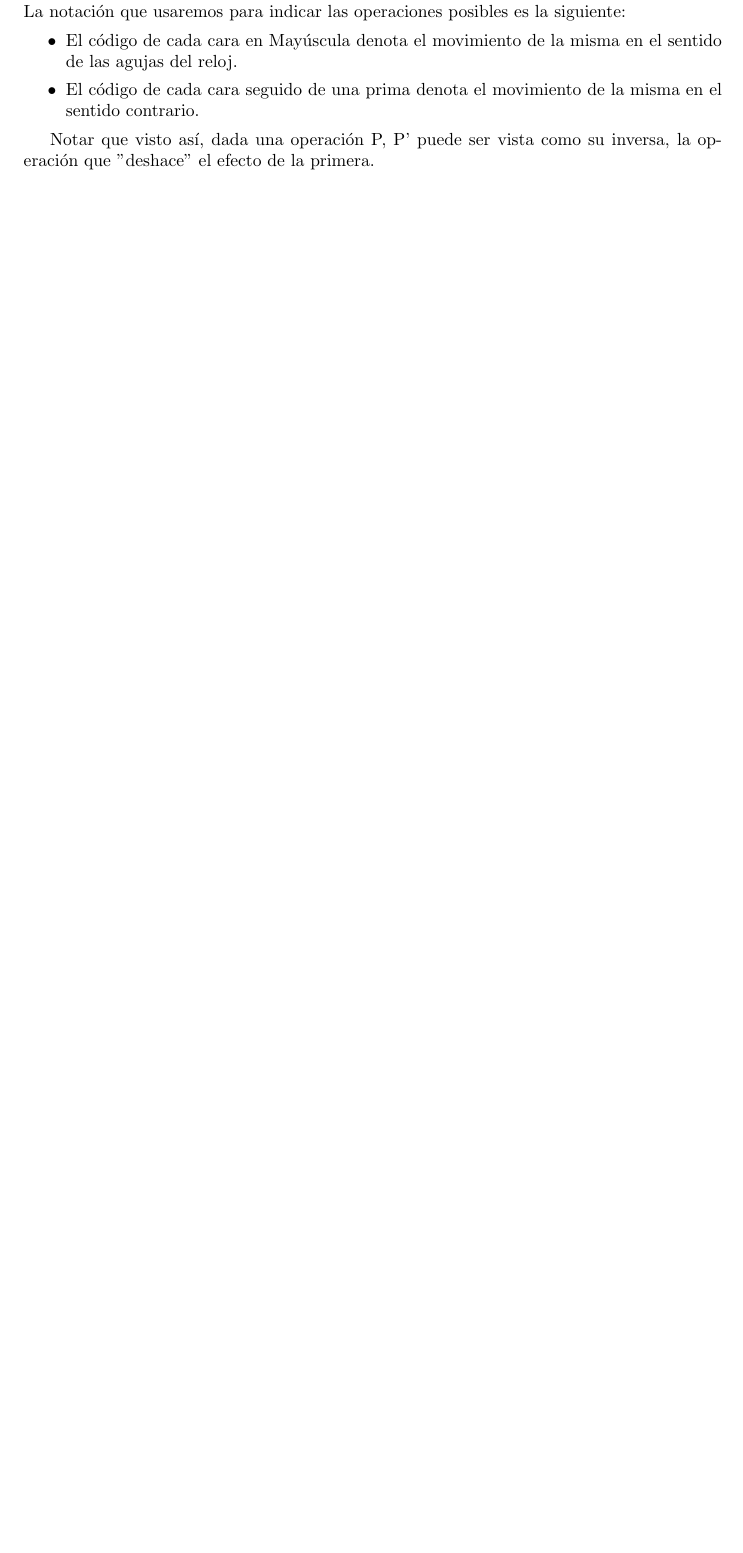
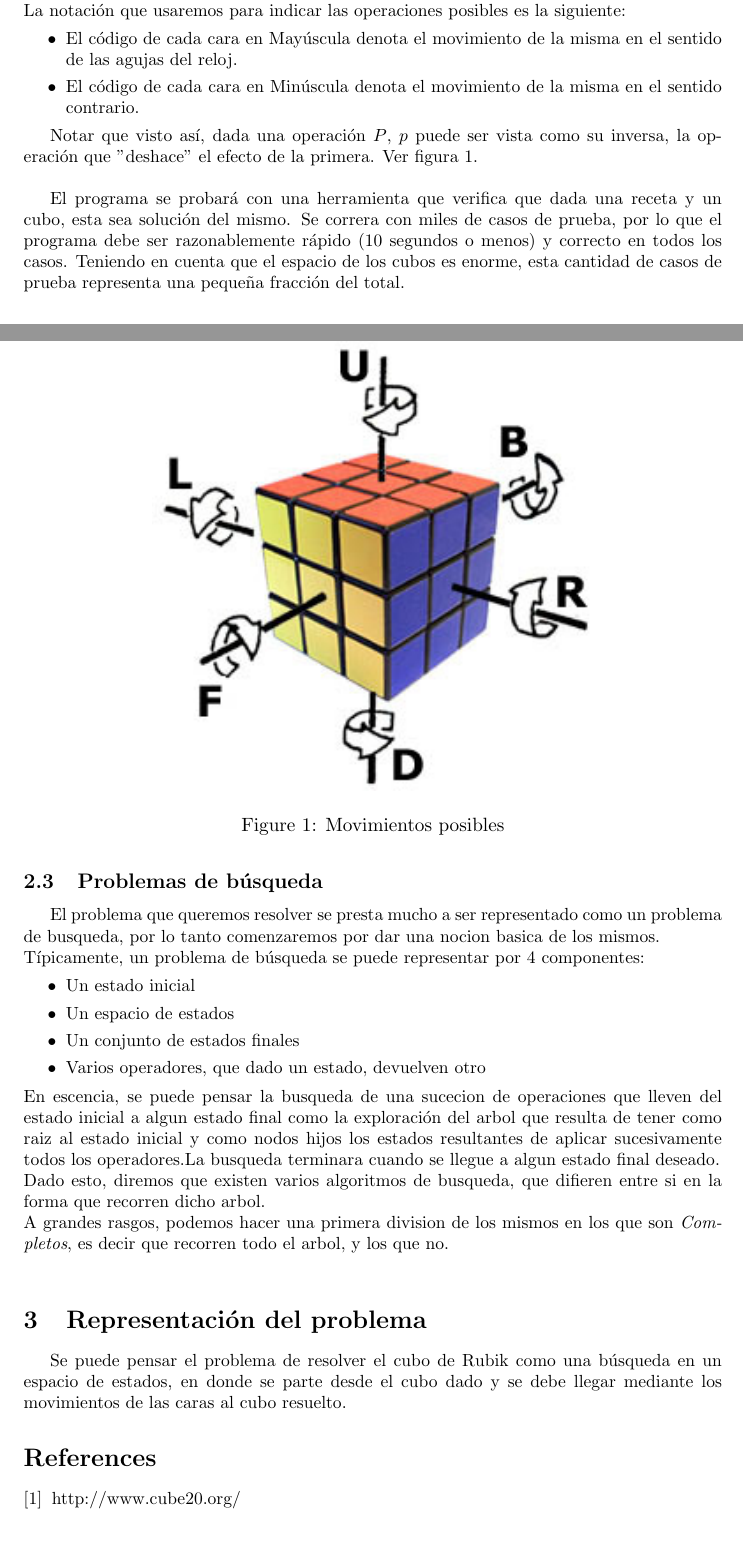
Before and after one commit to lccrubik/doc, a LaTeX document (rubik.tex): part of page 2 of 2 before the commit and two parts of pages 2 and 3 of 3 after it, the two joined at a grey line, cut so that both start at the same text, the shorter picture padded with empty space. Compiled offline with pdfLaTeX.

Commit message:
Avanzamos un poco Agregada imagen

```diff
--- a/rubik.tex
+++ b/rubik.tex
@@ -2,6 +2,8 @@
 \usepackage[utf8]{inputenc}
 \usepackage{fullpage} % esto hace la página mas ancha, queda mejor?
 \usepackage{verbatimbox}
+\usepackage{indentfirst}
+\usepackage{graphicx}
 
 \begin{document}
 
@@ -75,12 +85,48 @@ El programa deberá devolver una cadena de caracteres formada unicamente por las
 La notación que usaremos para indicar las operaciones posibles es la siguiente:
 \begin{itemize}
 \item El código de cada cara en Mayúscula denota el movimiento de la misma en el sentido de las agujas del reloj.
-\item El código de cada cara seguido de una prima denota el movimiento de la misma en el sentido contrario.
+\item El código de cada cara en Minúscula denota el movimiento de la misma en el sentido contrario.
 \end{itemize}
 
-Notar que visto así, dada una operación P, P' puede ser vista como su inversa, la operación que "deshace" el efecto de la primera.
+Notar que visto así, dada una operación $P$, $p$ puede ser vista como su inversa, la operación que "deshace" el efecto de la primera. Ver figura \ref{fig:ejemplo}. \\
+
+\begin{figure}
+  \centering
+    \includegraphics{img/giros}
+  \caption{Movimientos posibles}
+  \label{fig:ejemplo}
+\end{figure}
+
+El programa se probará con una herramienta que verifica que dada una receta y un cubo, esta sea solución del mismo. Se correra con miles de casos de prueba, por lo que el programa debe ser razonablemente rápido (10 segundos o menos) y correcto en todos los casos. Teniendo en cuenta que el espacio de los cubos es enorme, esta cantidad de casos de prueba representa una pequeña fracción del total.
+
+
+\subsection{Problemas de búsqueda}
+El problema que queremos resolver se presta mucho a ser representado como un problema de busqueda, por lo tanto comenzaremos por dar una nocion basica de los mismos. \\
+Típicamente, un problema de búsqueda se puede representar por 4 componentes:
+\begin{itemize}
+\item Un estado inicial
+\item Un espacio de estados
+\item Un conjunto de estados finales
+\item Varios operadores, que dado un estado, devuelven otro
+\end{itemize}
+En escencia, se puede pensar la busqueda de una sucecion de operaciones que lleven del estado inicial a algun estado final como la exploración del arbol que resulta de tener como raiz al estado inicial y como nodos hijos los estados resultantes de aplicar sucesivamente todos los operadores.La busqueda terminara cuando se llegue a algun estado final deseado.\\
+Dado esto, diremos que existen varios algoritmos de busqueda, que difieren entre si en la forma que recorren dicho arbol.\\
+A grandes rasgos, podemos hacer una primera division de los mismos en los que son \emph{Completos}, es decir que recorren todo el arbol, y los que no.\\
+
+
+\section{Representación del problema}
+
+Se puede pensar el problema de resolver el cubo de Rubik como una búsqueda en un espacio de estados, en donde se parte desde el cubo dado y se debe llegar mediante los movimientos de las caras al cubo resuelto.
 
 
 
 
+
+\begin{thebibliography}{9}
+
+\bibitem{movs}
+  http://www.cube20.org/
+
+\end{thebibliography}
+
 \end{document}
```
Also changed, not shown: img/giros.png (added), rubik.tex (14 more changed lines).
